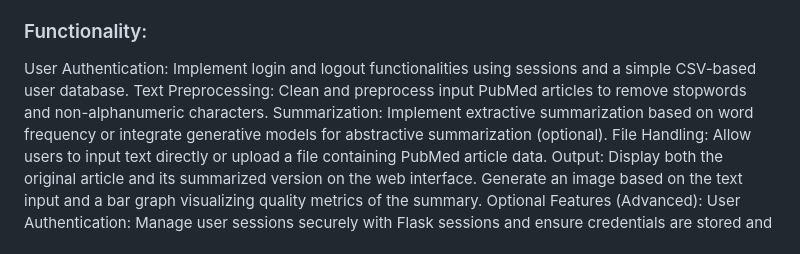
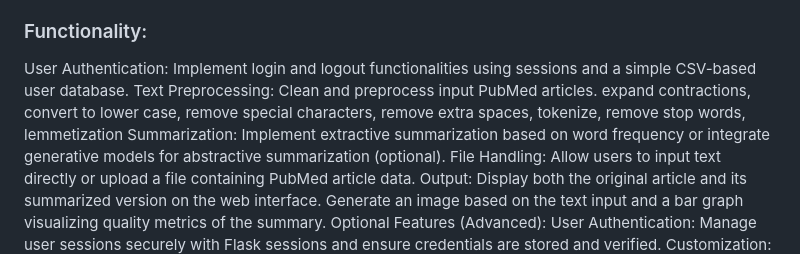
Before and after one commit to umema2004/pubmed_summarization, a Markdown page: README.md, the part around the change. GitHub-like rendering.

```diff
--- a/README.md
+++ b/README.md
@@ -44,7 +44,7 @@ Flask is used for backend development due to its simplicity and flexibility in h
 
 ### Functionality:
 User Authentication: Implement login and logout functionalities using sessions and a simple CSV-based user database.
-Text Preprocessing: Clean and preprocess input PubMed articles to remove stopwords and non-alphanumeric characters.
+Text Preprocessing: Clean and preprocess input PubMed articles. expand contractions, convert to lower case, remove special characters, remove extra spaces, tokenize, remove stop words, lemmetization
 Summarization: Implement extractive summarization based on word frequency or integrate generative models for abstractive summarization (optional).
 File Handling: Allow users to input text directly or upload a file containing PubMed article data.
 Output: Display both the original article and its summarized version on the web interface. Generate an image based on the text input and a bar graph visualizing quality metrics of the summary.
```
